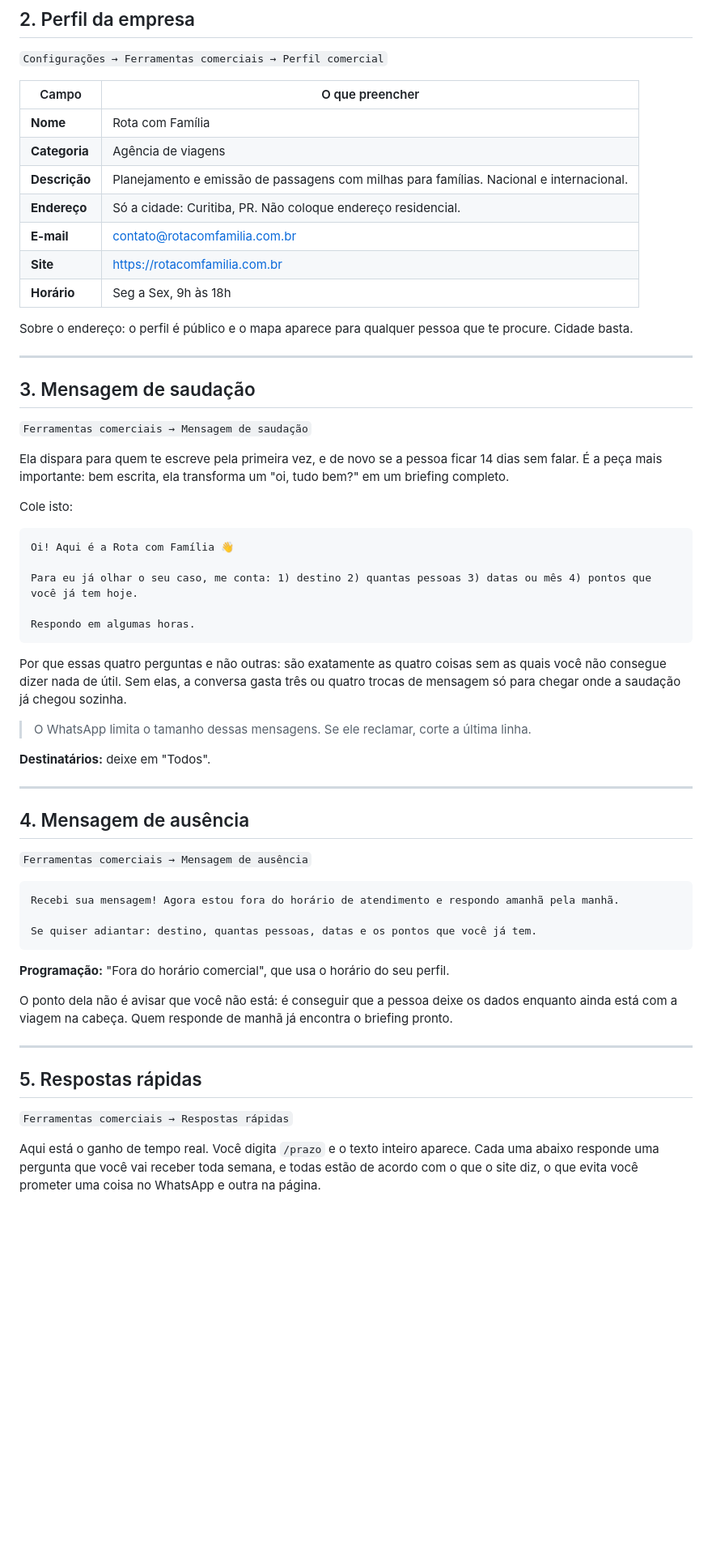
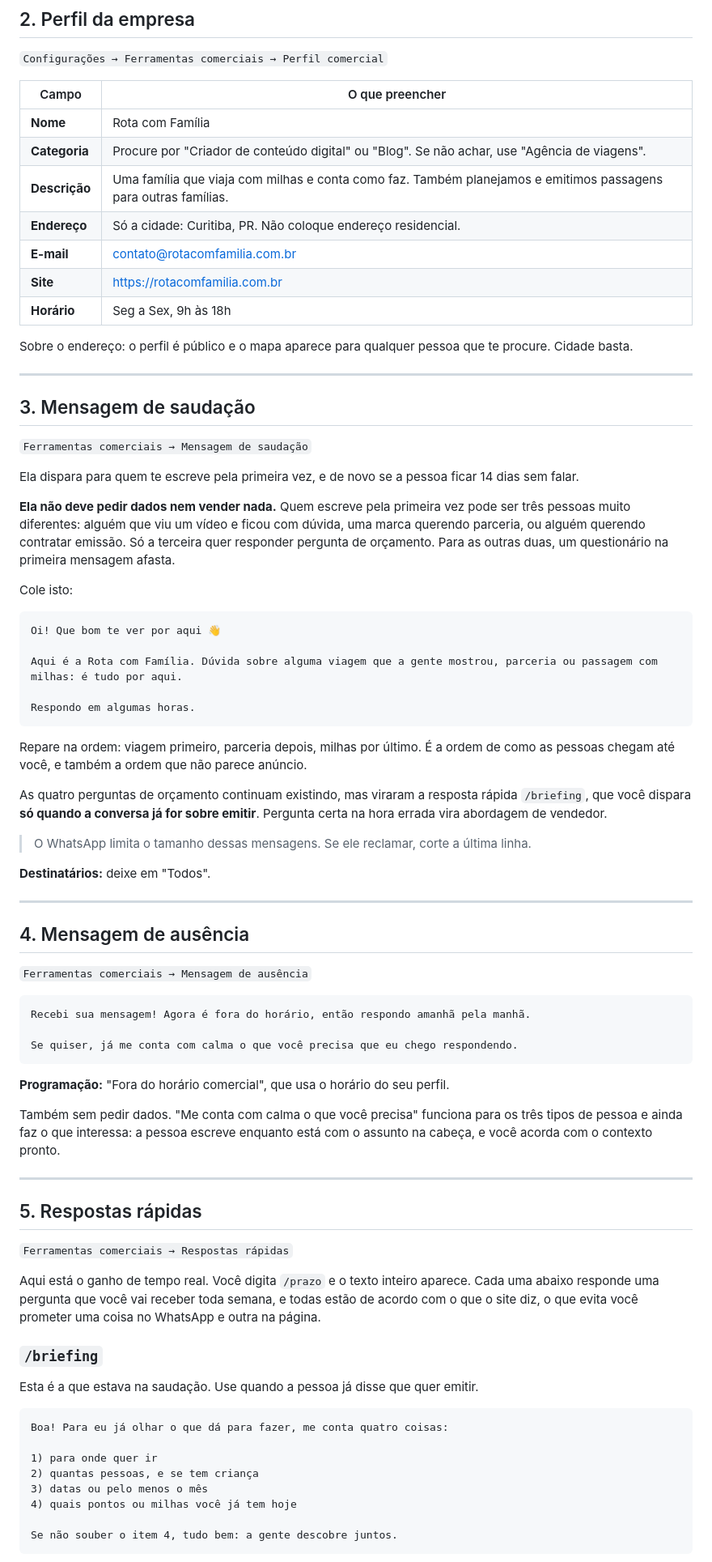
Before and after one commit to jeffersonarrudacwb/rotacomfamilia, a Markdown page: whatsapp/CONFIGURAR.md, the part around one of its changes. Shown at 81% size. GitHub-like rendering; blank space fills up the shorter version.

Commit message:
Tira a venda da saudacao do WhatsApp
A saudacao que eu tinha escrito era um formulario de orcamento: pedia destino,
quantas pessoas, datas e pontos na primeira mensagem. O Jefferson percebeu o
problema e ele e real.

Quem escreve pela primeira vez pode ser tres pessoas muito diferentes: alguem
que viu um video e ficou com duvida, uma marca querendo parceria, ou alguem
querendo contratar emissao. So a terceira quer responder pergunta de orcamento.
Para as outras duas, questionario na primeira mensagem afasta, e elas sao a
maioria.

A saudacao agora so recebe, na ordem que o Jefferson pediu: viagem primeiro,
parceria depois, milhas por ultimo. As quatro perguntas nao foram descartadas,
viraram a resposta rapida /briefing, disparada quando a conversa ja for de
emissao. Pergunta certa na hora errada vira abordagem de vendedor.

Entra tambem a /viagem, para quem escreveu por causa de um video sem intencao de
contratar nada. Ela nao empurra assessoria: manda o site e os ebooks de graca.
Vai ser a mensagem mais usada das dez, e e a que constroi o resto.

O perfil comercial tambem estava vendendo. Era "planejamento e emissao de
passagens", agora e "uma familia que viaja com milhas e conta como faz", com a
assessoria na segunda frase, que e onde ela pertence.

As etiquetas eram um funil de vendas puro. Entrou Audiencia, em primeiro lugar,
porque sem ela toda conversa de quem so queria bater papo ficava encalhada como
venda perdida e a lista mentia. Com a nota de nao cobrar quem esta nessa
etiqueta: nao e lead atrasado, e quem assiste o canal.

````diff
--- a/whatsapp/CONFIGURAR.md
+++ b/whatsapp/CONFIGURAR.md
@@ -59,8 +59,8 @@ não tem risco. O seu número pessoal continua intacto no app normal.
 | Campo | O que preencher |
 |---|---|
 | **Nome** | Rota com Família |
-| **Categoria** | Agência de viagens |
-| **Descrição** | Planejamento e emissão de passagens com milhas para famílias. Nacional e internacional. |
+| **Categoria** | Procure por "Criador de conteúdo digital" ou "Blog". Se não achar, use "Agência de viagens". |
+| **Descrição** | Uma família que viaja com milhas e conta como faz. Também planejamos e emitimos passagens para outras famílias. |
 | **Endereço** | Só a cidade: Curitiba, PR. Não coloque endereço residencial. |
 | **E-mail** | contato@rotacomfamilia.com.br |
 | **Site** | https://rotacomfamilia.com.br |
@@ -76,22 +76,30 @@ te procure. Cidade basta.
 `Ferramentas comerciais → Mensagem de saudação`
 
 Ela dispara para quem te escreve pela primeira vez, e de novo se a pessoa ficar
-14 dias sem falar. É a peça mais importante: bem escrita, ela transforma um "oi,
-tudo bem?" em um briefing completo.
+14 dias sem falar.
+
+**Ela não deve pedir dados nem vender nada.** Quem escreve pela primeira vez
+pode ser três pessoas muito diferentes: alguém que viu um vídeo e ficou com
+dúvida, uma marca querendo parceria, ou alguém querendo contratar emissão. Só a
+terceira quer responder pergunta de orçamento. Para as outras duas, um
+questionário na primeira mensagem afasta.
 
 Cole isto:
 
 ```
-Oi! Aqui é a Rota com Família 👋
+Oi! Que bom te ver por aqui 👋
 
-Para eu já olhar o seu caso, me conta: 1) destino 2) quantas pessoas 3) datas ou mês 4) pontos que você já tem hoje.
+Aqui é a Rota com Família. Dúvida sobre alguma viagem que a gente mostrou, parceria ou passagem com milhas: é tudo por aqui.
 
 Respondo em algumas horas.
 ```
 
-Por que essas quatro perguntas e não outras: são exatamente as quatro coisas sem
-as quais você não consegue dizer nada de útil. Sem elas, a conversa gasta três
-ou quatro trocas de mensagem só para chegar onde a saudação já chegou sozinha.
+Repare na ordem: viagem primeiro, parceria depois, milhas por último. É a ordem
+de como as pessoas chegam até você, e também a ordem que não parece anúncio.
+
+As quatro perguntas de orçamento continuam existindo, mas viraram a resposta
+rápida `/briefing`, que você dispara **só quando a conversa já for sobre
+emitir**. Pergunta certa na hora errada vira abordagem de vendedor.
 
 > O WhatsApp limita o tamanho dessas mensagens. Se ele reclamar, corte a última
 > linha.
@@ -105,16 +113,16 @@ ou quatro trocas de mensagem só para chegar onde a saudação já chegou sozinh
 `Ferramentas comerciais → Mensagem de ausência`
 
 ```
-Recebi sua mensagem! Agora estou fora do horário de atendimento e respondo amanhã pela manhã.
+Recebi sua mensagem! Agora é fora do horário, então respondo amanhã pela manhã.
 
-Se quiser adiantar: destino, quantas pessoas, datas e os pontos que você já tem.
+Se quiser, já me conta com calma o que você precisa que eu chego respondendo.
 ```
 
 **Programação:** "Fora do horário comercial", que usa o horário do seu perfil.
 
-O ponto dela não é avisar que você não está: é conseguir que a pessoa deixe os
-dados enquanto ainda está com a viagem na cabeça. Quem responde de manhã já
-encontra o briefing pronto.
+Também sem pedir dados. "Me conta com calma o que você precisa" funciona para os
+três tipos de pessoa e ainda faz o que interessa: a pessoa escreve enquanto está
+com o assunto na cabeça, e você acorda com o contexto pronto.
 
 ---
 
@@ -126,3 +134,19 @@ Aqui está o ganho de tempo real. Você digita `/prazo` e o texto inteiro aparec
 Cada uma abaixo responde uma pergunta que você vai receber toda semana, e todas
 estão de acordo com o que o site diz, o que evita você prometer uma coisa no
 WhatsApp e outra na página.
+
+### `/briefing`
+
+Esta é a que estava na saudação. Use quando a pessoa já disse que quer emitir.
+
+```
+Boa! Para eu já olhar o que dá para fazer, me conta quatro coisas:
+
+1) para onde quer ir
+2) quantas pessoas, e se tem criança
+3) datas ou pelo menos o mês
+4) quais pontos ou milhas você já tem hoje
+
+Se não souber o item 4, tudo bem: a gente descobre juntos.
+```
+
````
Also changed, not shown: other parts of whatsapp/CONFIGURAR.md (+33 -3 lines).
